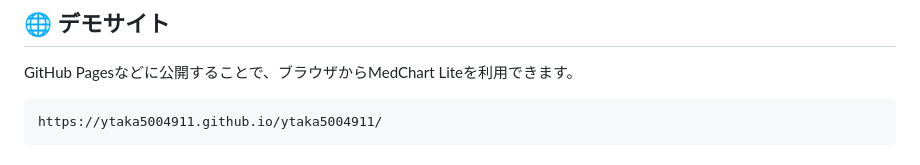
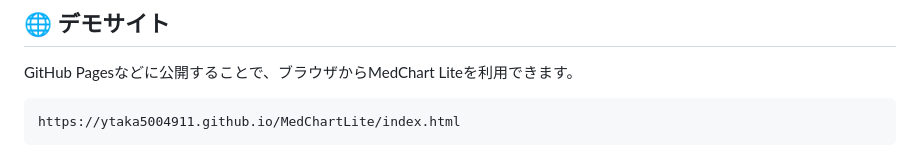
Before and after one commit to ytaka5004911/MedChartLite, a Markdown page: README.md, the part around one of its changes. Rendered like a GitHub page.

Commit message:
Update GitHub Pages link in README

````diff
--- a/README.md
+++ b/README.md
@@ -270,5 +270,5 @@ MedChart Liteはデモ用途を想定したWebアプリです。
 GitHub Pagesなどに公開することで、ブラウザからMedChart Liteを利用できます。
 
 ```text
-https://ytaka5004911.github.io/ytaka5004911/
+https://ytaka5004911.github.io/MedChartLite/index.html
 ```
````
Also changed, not shown: other parts of README.md (+1 -1 lines).
